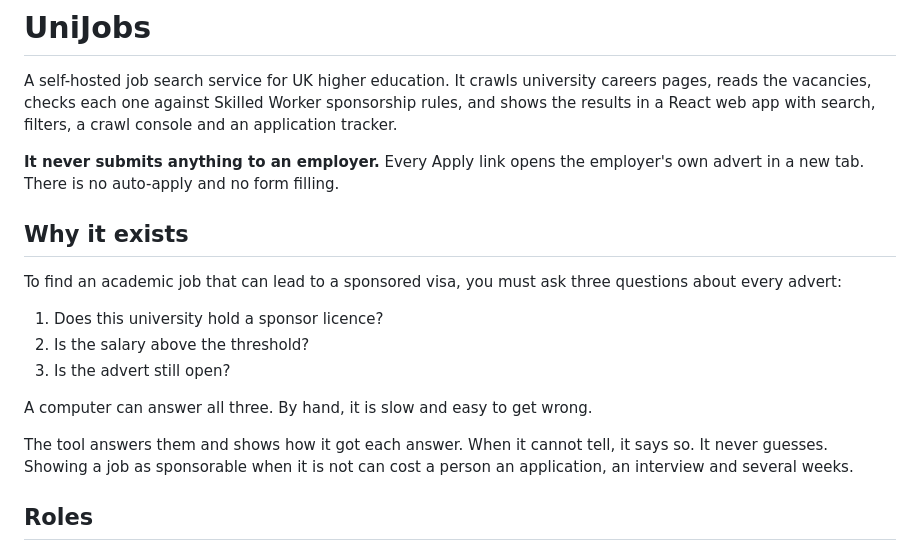
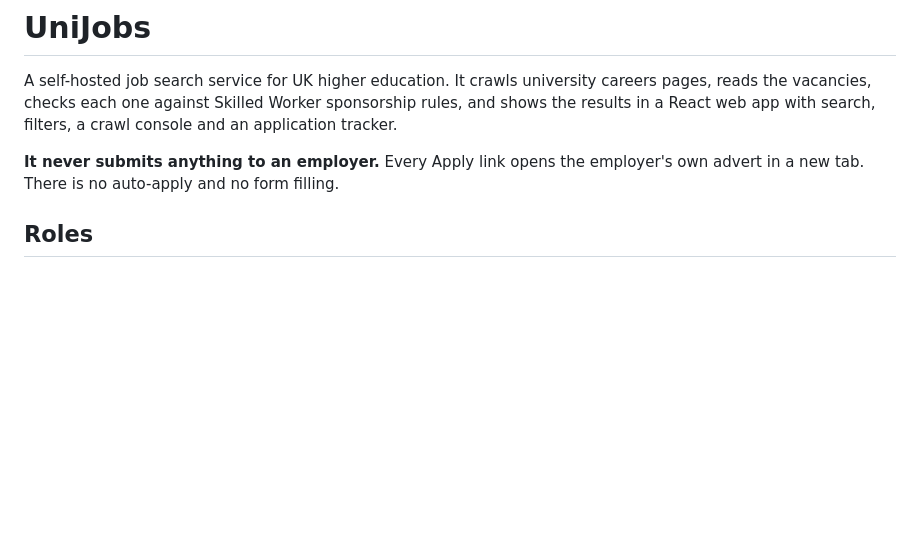
Before and after one commit to mjanzikhan7/unijobs, a Markdown page: README.md, the part around the change. Drawn GitHub-style; blank space fills up the shorter version.

```diff
--- a/README.md
+++ b/README.md
@@ -6,21 +6,6 @@ results in a React web app with search, filters, a crawl console and an applicat
 
 **It never submits anything to an employer.** Every Apply link opens the employer's own advert
 in a new tab. There is no auto-apply and no form filling.
-
-## Why it exists
-
-To find an academic job that can lead to a sponsored visa, you must ask three questions about
-every advert:
-
-1. Does this university hold a sponsor licence?
-2. Is the salary above the threshold?
-3. Is the advert still open?
-
-A computer can answer all three. By hand, it is slow and easy to get wrong.
-
-The tool answers them and shows how it got each answer. When it cannot tell, it says so. It
-never guesses. Showing a job as sponsorable when it is not can cost a person an application,
-an interview and several weeks.
 
 ## Roles
 
```
